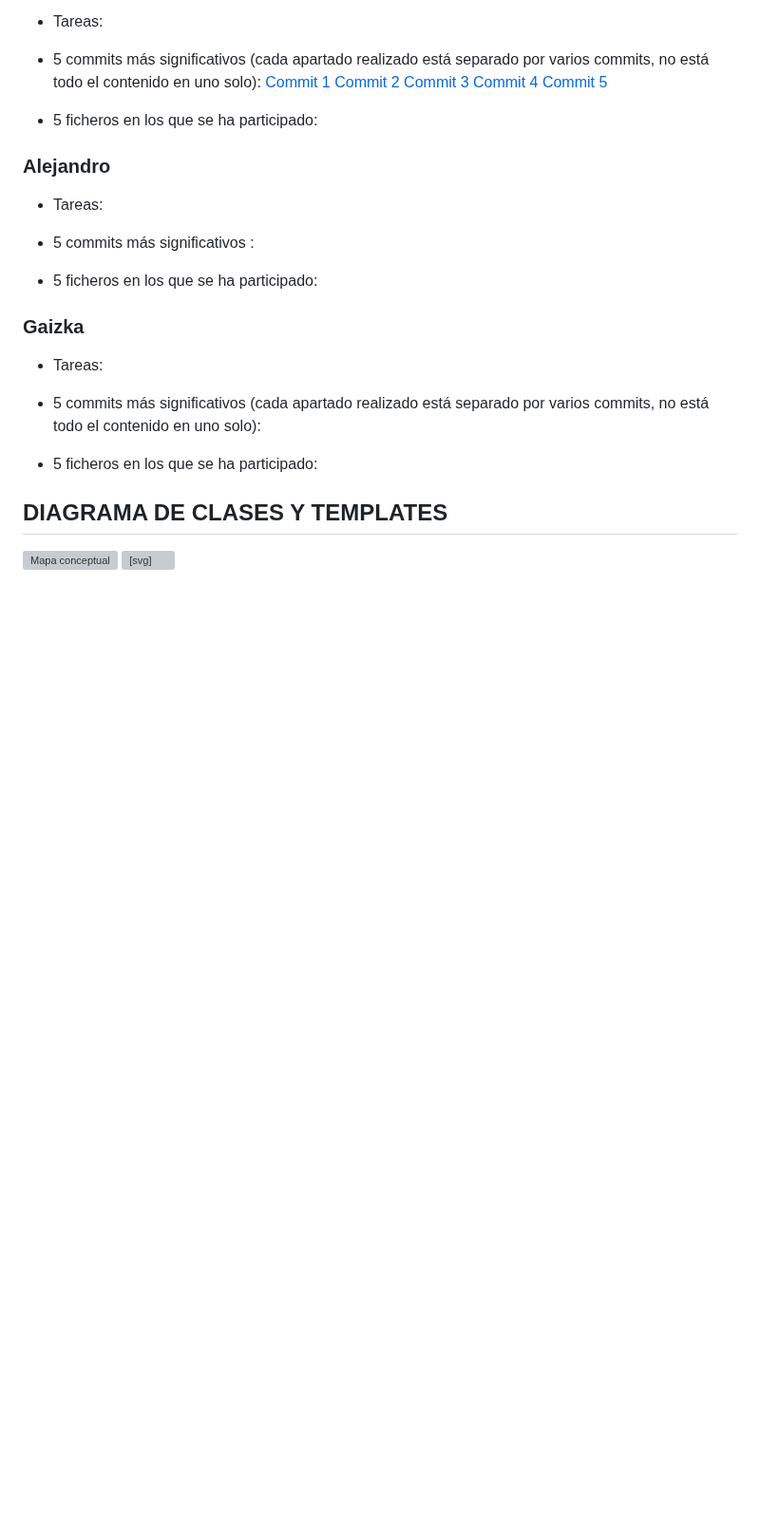
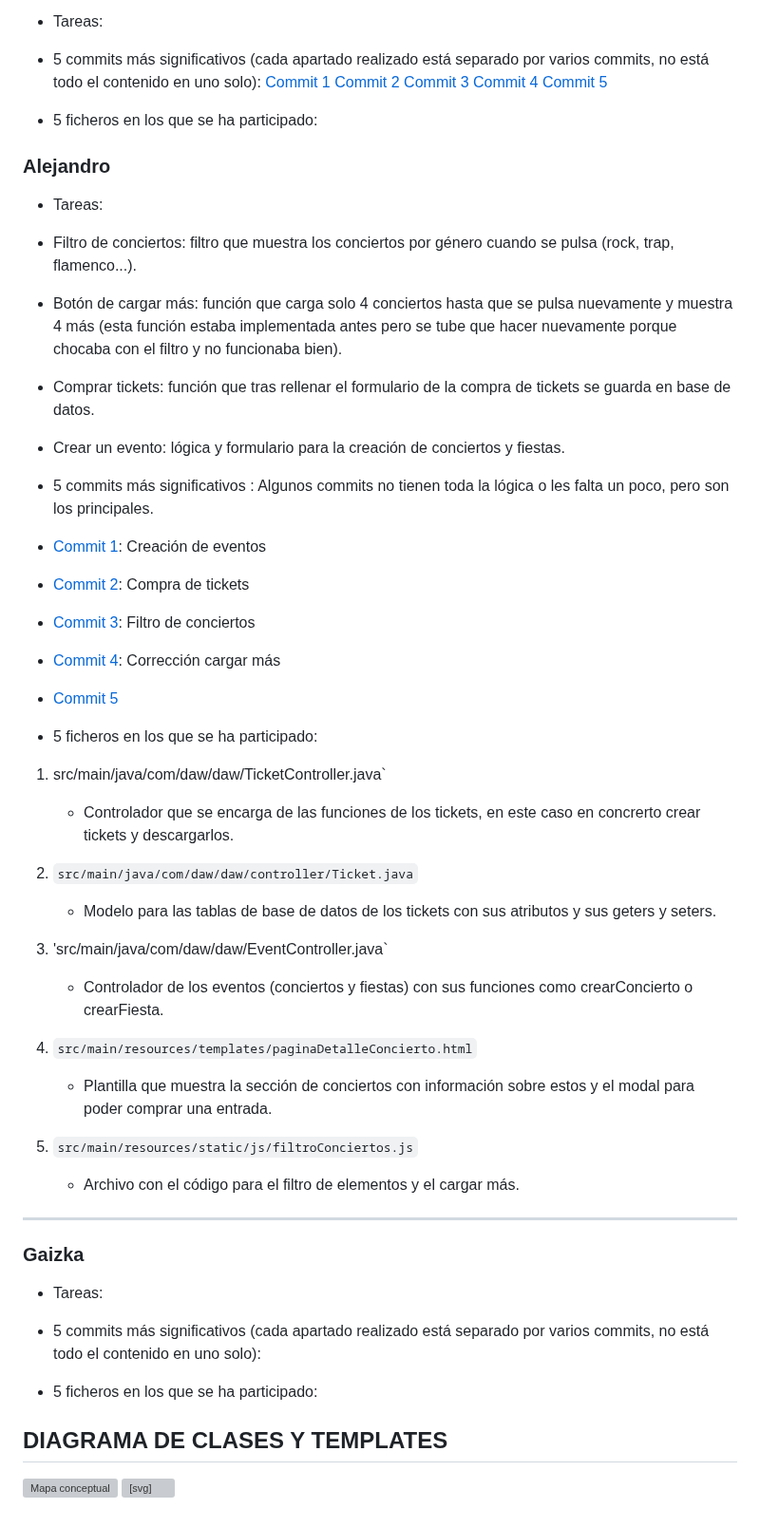
Before and after one commit to GaizkaURJC/webapp16Despliegue, a Markdown page: README.md, the part around the change. Shown at 95% size. GitHub-like rendering; blank space fills up the shorter version; grey boxes are pictures that could not be loaded.

```diff
--- a/README.md
+++ b/README.md
@@ -341,12 +341,38 @@ Cada apartado realizado está separado por varios commits, no está todo el cont
 
 ### Alejandro
 - Tareas:
+- Filtro de conciertos: filtro que muestra los conciertos por género cuando se pulsa (rock, trap, flamenco...).
+- Botón de cargar más: función que carga solo 4 conciertos hasta que se pulsa nuevamente y muestra 4 más (esta función estaba implementada antes pero se tube que hacer nuevamente porque chocaba con el filtro y no funcionaba bien).
+- Comprar tickets: función que tras rellenar el formulario de la compra de tickets se guarda en base de datos.
+- Crear un evento: lógica y formulario para la creación de conciertos y fiestas.
 
 - 5 commits más significativos :
+Algunos commits no tienen toda la lógica o les falta un poco, pero son los principales.
+- [Commit 1](https://github.com/CodeURJC-DAW-2024-25/webapp16/commit/e51855780b8dd006b455ffa7d228542ca4b88ae2): Creación de eventos
+- [Commit 2](https://github.com/CodeURJC-DAW-2024-25/webapp16/commit/1f601b3f4f8c792525fd2c2773a5d079e060c5c0): Compra de tickets
+- [Commit 3](https://github.com/CodeURJC-DAW-2024-25/webapp16/commit/563e9e5185734905e3853c56e1b5b6ddd2448e0f): Filtro de conciertos
+- [Commit 4](https://github.com/CodeURJC-DAW-2024-25/webapp16/commit/dd7c873bb2bd2edbb2687623f356b05688ce8232): Corrección cargar más
+- [Commit 5]()
 
 
 - 5 ficheros en los que se ha participado:
 
+1. src/main/java/com/daw/daw/TicketController.java`
+   - Controlador que se encarga de las funciones de los tickets, en este caso en concrerto crear tickets y descargarlos.
+
+2. `src/main/java/com/daw/daw/controller/Ticket.java`
+   - Modelo para las tablas de base de datos de los tickets con sus atributos y sus geters y seters.
+
+3. 'src/main/java/com/daw/daw/EventController.java`
+   - Controlador de los eventos (conciertos y fiestas) con sus funciones como crearConcierto o crearFiesta.
+
+4. `src/main/resources/templates/paginaDetalleConcierto.html`
+   - Plantilla que muestra la sección de conciertos con información sobre estos y el modal para poder comprar una entrada.
+
+5. `src/main/resources/static/js/filtroConciertos.js`
+   - Archivo con el código para el filtro de elementos y el cargar más.
+
+---
 
 ### Gaizka
 
```
